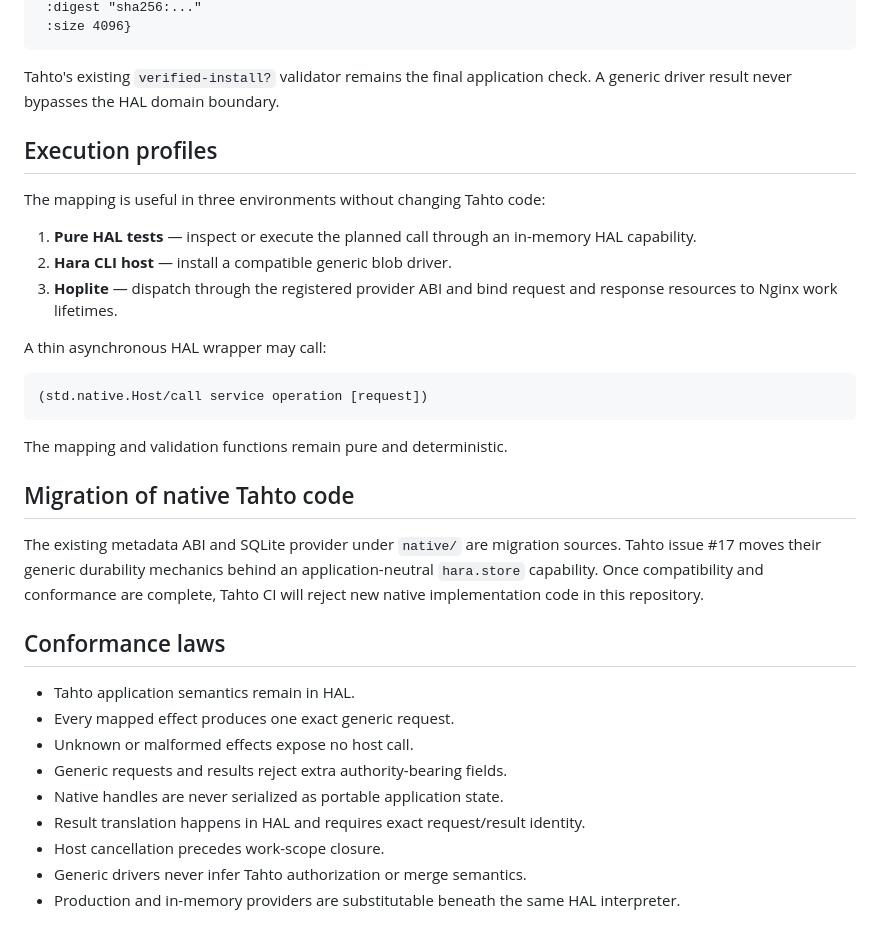
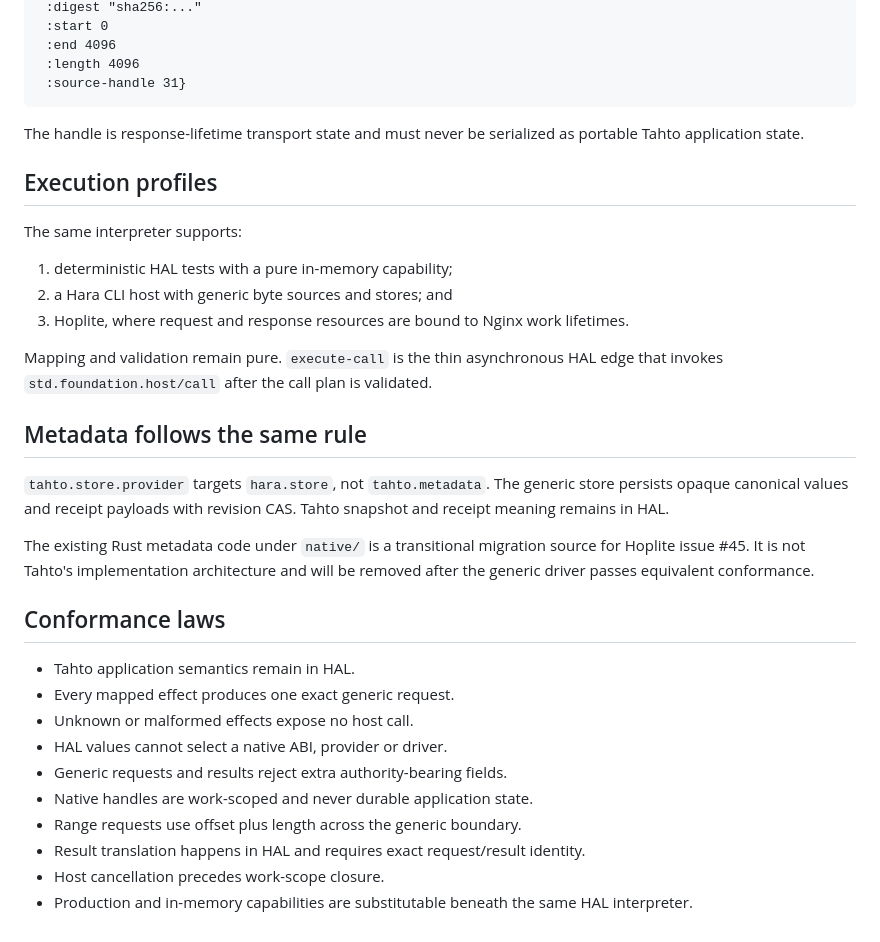
Before and after one commit to greenways-ai/tahto, a Markdown page: protocol/host-capabilities.md, the part around one of its changes. Drawn GitHub-style.

````diff
--- a/protocol/host-capabilities.md
+++ b/protocol/host-capabilities.md
@@ -176,45 +203,45 @@ The interpreter then creates the existing Tahto result record:
  :digest "sha256:..."
- :size 4096}
+ :start 0
+ :end 4096
+ :length 4096
+ :source-handle 31}
 ```
 
-Tahto's existing `verified-install?` validator remains the final application
-check. A generic driver result never bypasses the HAL domain boundary.
+The handle is response-lifetime transport state and must never be serialized as
+portable Tahto application state.
 
 ## Execution profiles
 
-The mapping is useful in three environments without changing Tahto code:
+The same interpreter supports:
 
-1. **Pure HAL tests** — inspect or execute the planned call through an in-memory
-   HAL capability.
-2. **Hara CLI host** — install a compatible generic blob driver.
-3. **Hoplite** — dispatch through the registered provider ABI and bind request
-   and response resources to Nginx work lifetimes.
+1. deterministic HAL tests with a pure in-memory capability;
+2. a Hara CLI host with generic byte sources and stores; and
+3. Hoplite, where request and response resources are bound to Nginx work
+   lifetimes.
 
-A thin asynchronous HAL wrapper may call:
+Mapping and validation remain pure. `execute-call` is the thin asynchronous HAL
+edge that invokes `std.foundation.host/call` after the call plan is validated.
 
-```clojure
-(std.native.Host/call service operation [request])
-```
+## Metadata follows the same rule
 
-The mapping and validation functions remain pure and deterministic.
+`tahto.store.provider` targets `hara.store`, not `tahto.metadata`. The generic
+store persists opaque canonical values and receipt payloads with revision CAS.
+Tahto snapshot and receipt meaning remains in HAL.
 
-## Migration of native Tahto code
-
-The existing metadata ABI and SQLite provider under `native/` are migration
-sources. Tahto issue #17 moves their generic durability mechanics behind an
-application-neutral `hara.store` capability. Once compatibility and conformance
-are complete, Tahto CI will reject new native implementation code in this
-repository.
+The existing Rust metadata code under `native/` is a transitional migration
+source for Hoplite issue #45. It is not Tahto's implementation architecture and
+will be removed after the generic driver passes equivalent conformance.
 
 ## Conformance laws
 
 - Tahto application semantics remain in HAL.
 - Every mapped effect produces one exact generic request.
 - Unknown or malformed effects expose no host call.
+- HAL values cannot select a native ABI, provider or driver.
 - Generic requests and results reject extra authority-bearing fields.
-- Native handles are never serialized as portable application state.
+- Native handles are work-scoped and never durable application state.
+- Range requests use offset plus length across the generic boundary.
 - Result translation happens in HAL and requires exact request/result identity.
 - Host cancellation precedes work-scope closure.
-- Generic drivers never infer Tahto authorization or merge semantics.
-- Production and in-memory providers are substitutable beneath the same HAL
+- Production and in-memory capabilities are substitutable beneath the same HAL
   interpreter.
````
Also changed, not shown: other parts of protocol/host-capabilities.md (+101 -74 lines).
